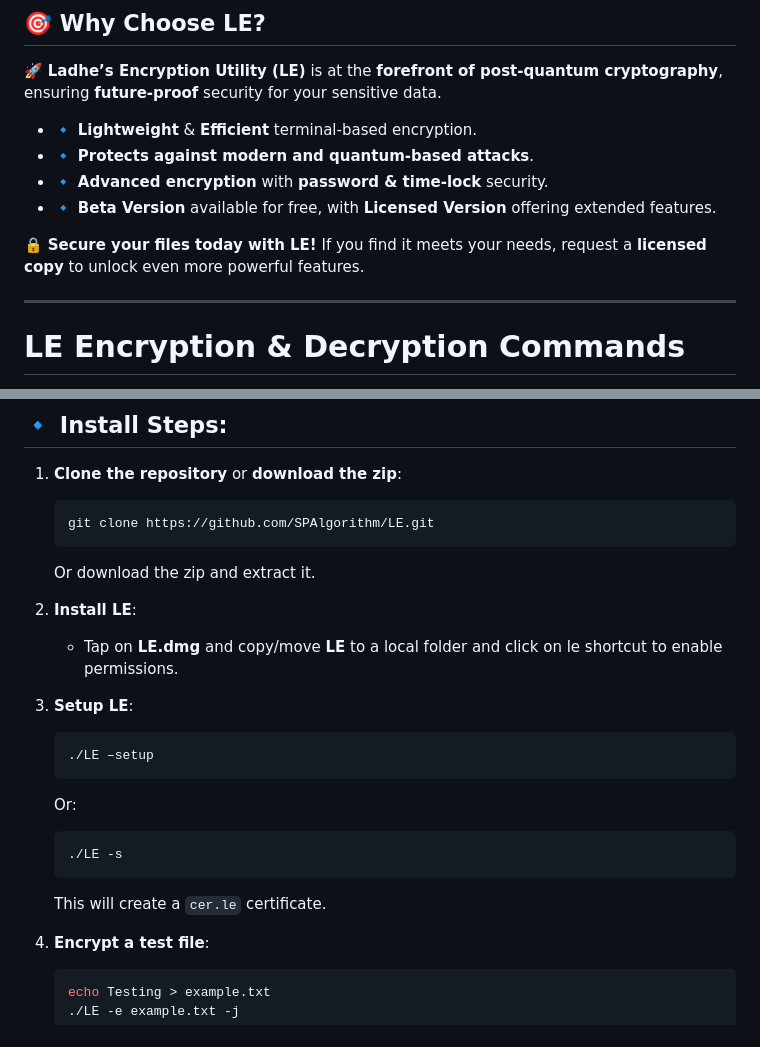
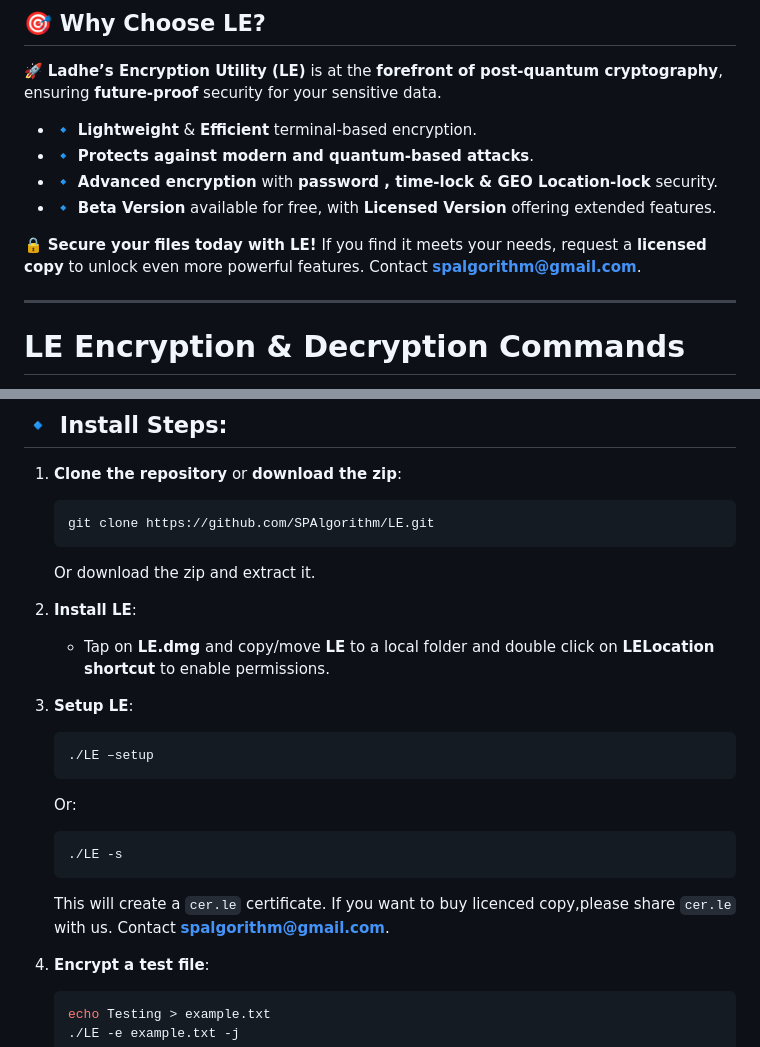
Before and after one commit to SPAlgorithm/LE, a Markdown page: README.md, 2 parts joined by grey strips. Drawn GitHub-style.

````diff
--- a/README.md
+++ b/README.md
@@ -66,10 +66,10 @@ LE currently supports encryption for the following file types:
 
 - 🔹 **Lightweight** & **Efficient** terminal-based encryption.
 - 🔹 **Protects against modern and quantum-based attacks**.
-- 🔹 **Advanced encryption** with **password & time-lock** security.
+- 🔹 **Advanced encryption** with **password , time-lock & GEO Location-lock** security.
 - 🔹 **Beta Version** available for free, with **Licensed Version** offering extended features.
 
-🔒 **Secure your files today with LE!** If you find it meets your needs, request a **licensed copy** to unlock even more powerful features.
+🔒 **Secure your files today with LE!** If you find it meets your needs, request a **licensed copy** to unlock even more powerful features. Contact **spalgorithm@gmail.com**.
 
 ---
 
@@ -84,7 +84,7 @@ LE currently supports encryption for the following file types:
    Or download the zip and extract it.
 
 2. **Install LE**:
-   - Tap on **LE.dmg** and copy/move **LE** to a local folder and click on le shortcut to enable permissions.
+   - Tap on **LE.dmg** and copy/move **LE** to a local folder and double click on **LELocation shortcut** to enable permissions.
 
 3. **Setup LE**:
    ```bash
@@ -94,7 +94,7 @@ LE currently supports encryption for the following file types:
    ```bash
    ./LE -s
    ```
-   This will create a `cer.le` certificate.
+   This will create a `cer.le` certificate. If you want to buy licenced copy,please share `cer.le` with us. Contact **spalgorithm@gmail.com**.
 
 4. **Encrypt a test file**:
    ```bash
````
